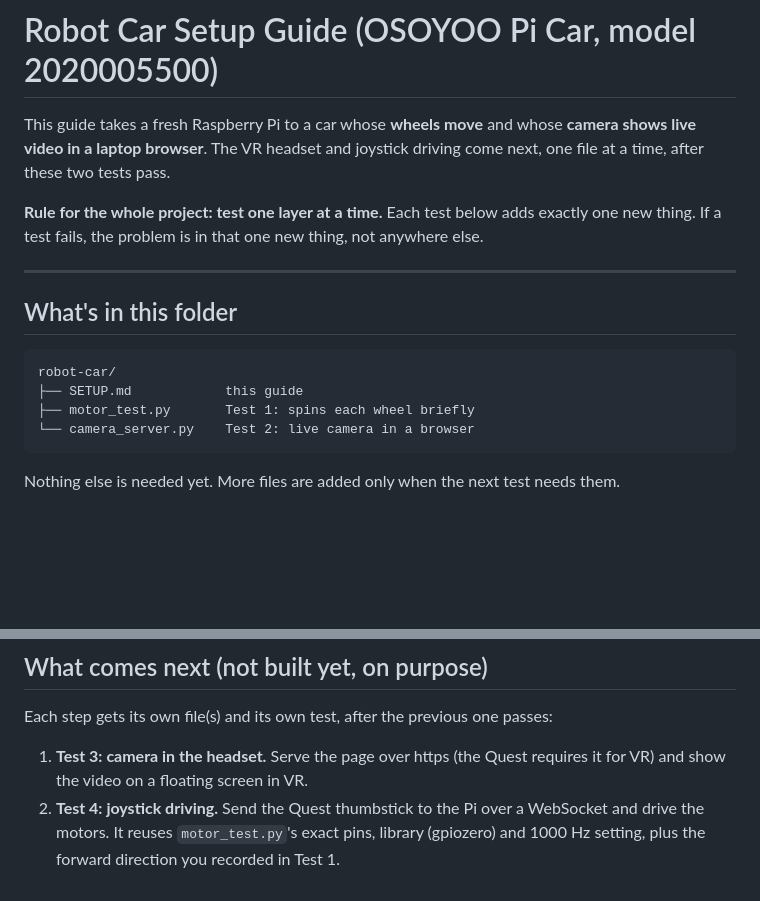
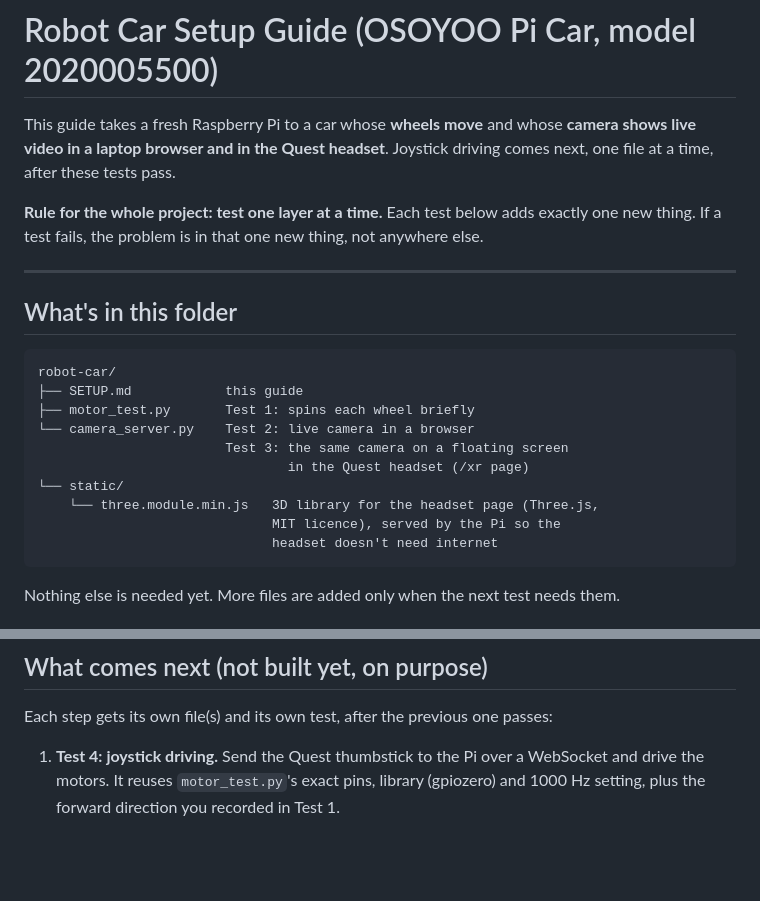
Before and after one commit to MKVBII/Capstone_Fall_2026_VirtualRobotics_Team_5, a Markdown page: vr-robot-controller/robot-car/SETUP.md, 2 parts joined by grey strips. Rendered like a GitHub page; blank space fills up the shorter version.

````diff
--- a/vr-robot-controller/robot-car/SETUP.md
+++ b/vr-robot-controller/robot-car/SETUP.md
@@ -1,8 +1,8 @@
 # Robot Car Setup Guide (OSOYOO Pi Car, model 2020005500)
 
 This guide takes a fresh Raspberry Pi to a car whose **wheels move** and whose
-**camera shows live video in a laptop browser**. The VR headset and joystick
-driving come next, one file at a time, after these two tests pass.
+**camera shows live video in a laptop browser and in the Quest headset**.
+Joystick driving comes next, one file at a time, after these tests pass.
 
 **Rule for the whole project: test one layer at a time.** Each test below
 adds exactly one new thing. If a test fails, the problem is in that one new
@@ -17,6 +17,12 @@ robot-car/
 ├── SETUP.md            this guide
 ├── motor_test.py       Test 1: spins each wheel briefly
 └── camera_server.py    Test 2: live camera in a browser
+                        Test 3: the same camera on a floating screen
+                                in the Quest headset (/xr page)
+└── static/
+    └── three.module.min.js   3D library for the headset page (Three.js,
+                              MIT licence), served by the Pi so the
+                              headset doesn't need internet
 ```
 
 Nothing else is needed yet. More files are added only when the next test
@@ -263,9 +354,7 @@ forward.
 
 Each step gets its own file(s) and its own test, after the previous one passes:
 
-1. **Test 3: camera in the headset.** Serve the page over https (the Quest
-   requires it for VR) and show the video on a floating screen in VR.
-2. **Test 4: joystick driving.** Send the Quest thumbstick to the Pi over a
+1. **Test 4: joystick driving.** Send the Quest thumbstick to the Pi over a
    WebSocket and drive the motors. It reuses `motor_test.py`'s exact pins,
    library (gpiozero) and 1000 Hz setting, plus the forward direction you
    recorded in Test 1.
````
Also changed, not shown: other parts of vr-robot-controller/robot-car/SETUP.md (+93 -8 lines).
